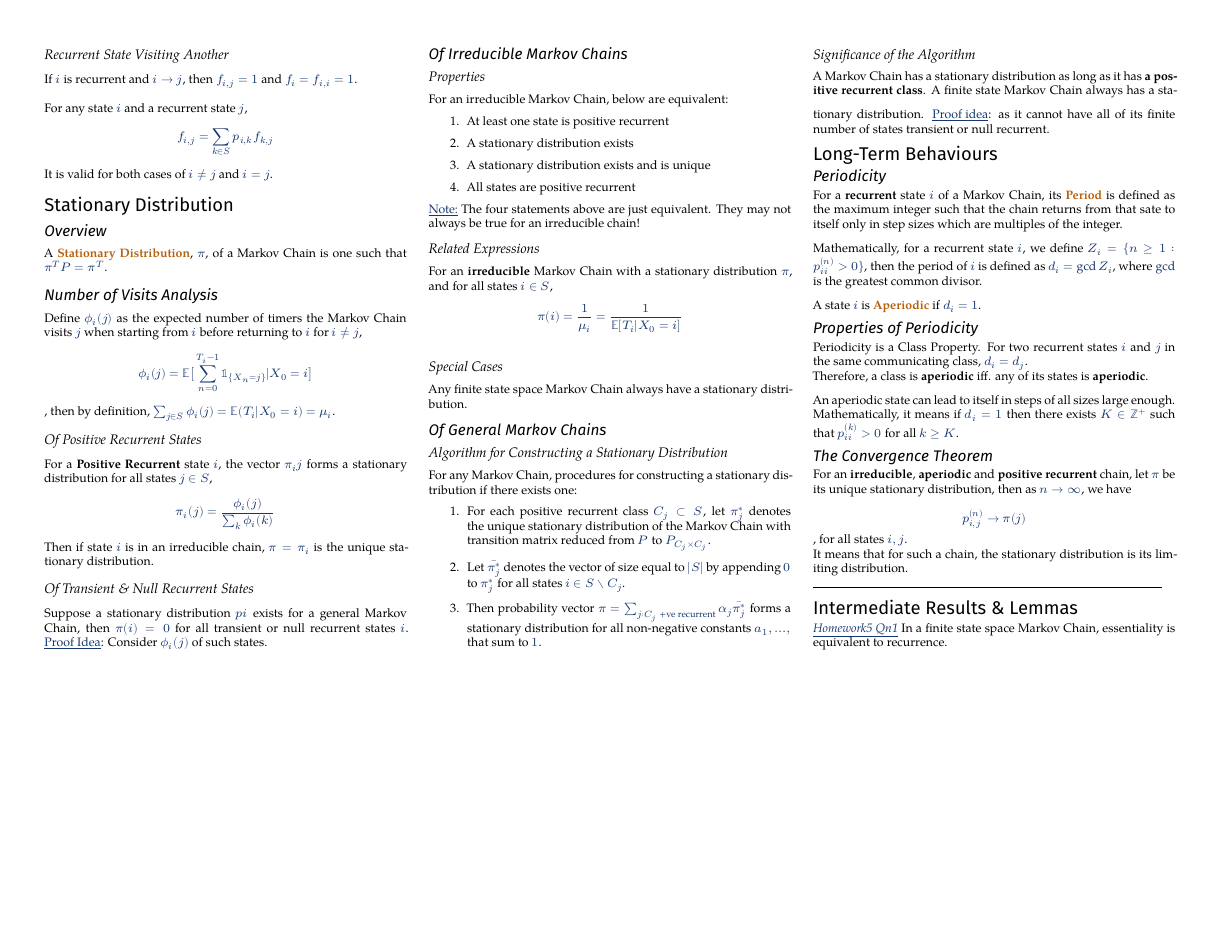
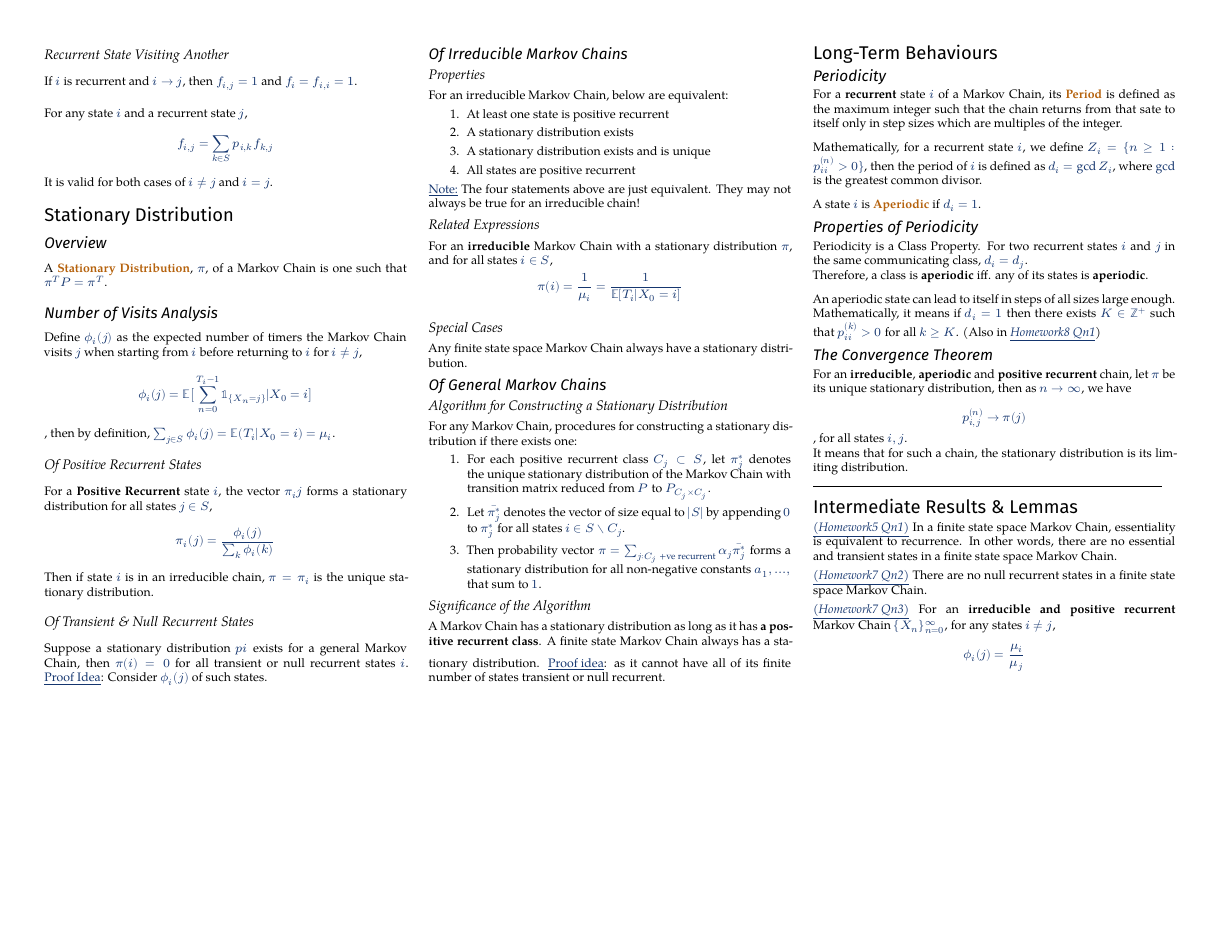
Before and after one commit to Chen-Yiyang/nus-cheatsheets, a LaTeX document (ST3236/ST3236_Cheatsheet.tex): page 2 of 2. Compiled offline with XeLaTeX; a missing font is replaced by an installed copy or a similar font.

Commit message:
[ST3236] Include intermediate results from Homeworks

```diff
--- a/ST3236/ST3236_Cheatsheet.tex
+++ b/ST3236/ST3236_Cheatsheet.tex
@@ -372,8 +375,7 @@ Therefore, a class is \textbf{aperiodic} iff. any of its states is \textbf{aperi
 
 An aperiodic state can lead to itself in steps of all sizes large enough.
 \\
-Mathematically, it means if $d_i = 1$ then there exists $K \in \mathbb{Z}^{+}$ such that $p^{(k)}_{ii} > 0$ for all $k \ge K$.
-% TODO: put under intermediate results?
+Mathematically, it means if $d_i = 1$ then there exists $K \in \mathbb{Z}^{+}$ such that $p^{(k)}_{ii} > 0$ for all $k \ge K$. (Also in \citeqn{Homework8 Qn1})
 
 \subsection{The Convergence Theorem}
 For an \textbf{irreducible}, \textbf{aperiodic} and \textbf{positive recurrent} chain, let $\pi$ be its unique stationary distribution, then as $n \to \infty$, we have
@@ -394,9 +396,18 @@ It means that for such a chain, the stationary distribution is its limiting dist
 
 
 \section{Intermediate Results \& Lemmas}
-\citeqn{Homework5 Qn1} In a finite state space Markov Chain, essentiality is equivalent to recurrence.
+\citeqn{(Homework5 Qn1)} In a finite state space Markov Chain, essentiality is equivalent to recurrence. In other words, there are no essential and transient states in a finite state space Markov Chain.
 
+\smallskip
 
+\citeqn{(Homework7 Qn2)} There are no null recurrent states in a finite state space Markov Chain.
+
+\smallskip
+
+\citeqn{(Homework7 Qn3)} For an \textbf{irreducible and positive recurrent} Markov Chain $\{ X_n \}_{n=0}^{\infty}$, for any states $i \neq j$,
+\[
+\phi_{i}(j) = \frac{\mu_i}{\mu_j}
+\]
 
 \end{multicols}
 \end{document}
```
Also changed, not shown: ST3236/ST3236_Cheatsheet.pdf, ST3236/ST3236_Cheatsheet.tex (11 more changed lines).
